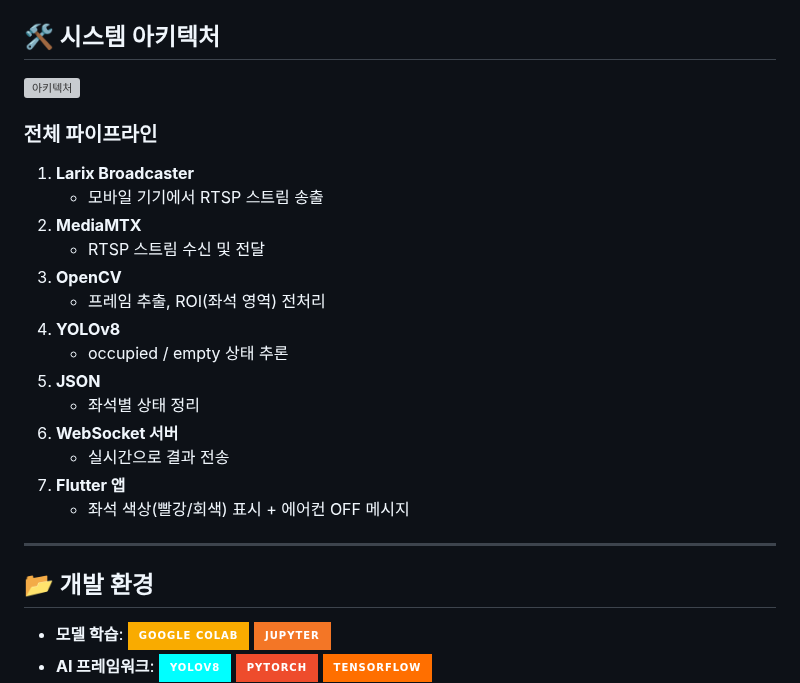
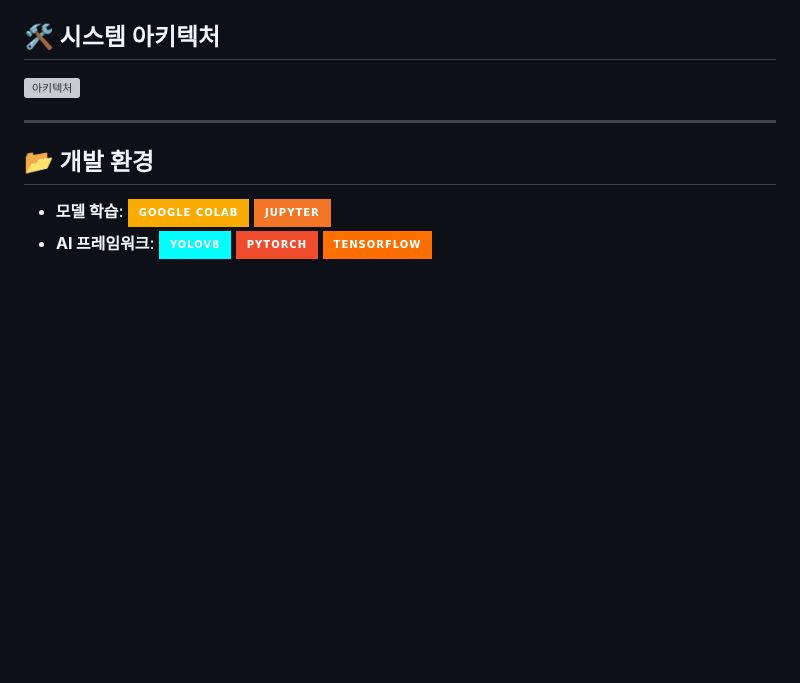
Before and after one commit to lyeonsl/2025_SeatMap, a Markdown page: README.md, the part around one of its changes. Drawn GitHub-style; badges without logos; blank space fills up the shorter version; grey boxes are pictures that could not be loaded.

```diff
--- a/README.md
+++ b/README.md
@@ -27,22 +32,5 @@
 ## 🛠️ 시스템 아키텍처
 <img width="1280" height="720" alt="아키텍처" src="https://github.com/user-attachments/assets/2c5af9ab-407c-4a06-ac6c-e26443a75416" />
-
-
-### 전체 파이프라인
-1. **Larix Broadcaster**
-   - 모바일 기기에서 RTSP 스트림 송출
-2. **MediaMTX**
-   - RTSP 스트림 수신 및 전달
-3. **OpenCV**
-   - 프레임 추출, ROI(좌석 영역) 전처리
-4. **YOLOv8**
-   - occupied / empty 상태 추론
-5. **JSON**
-   - 좌석별 상태 정리
-6. **WebSocket 서버**
-   - 실시간으로 결과 전송
-7. **Flutter 앱**
-   - 좌석 색상(빨강/회색) 표시 + 에어컨 OFF 메시지
 
 ---
 
```
Also changed, not shown: other parts of README.md (+11 -0 lines).
